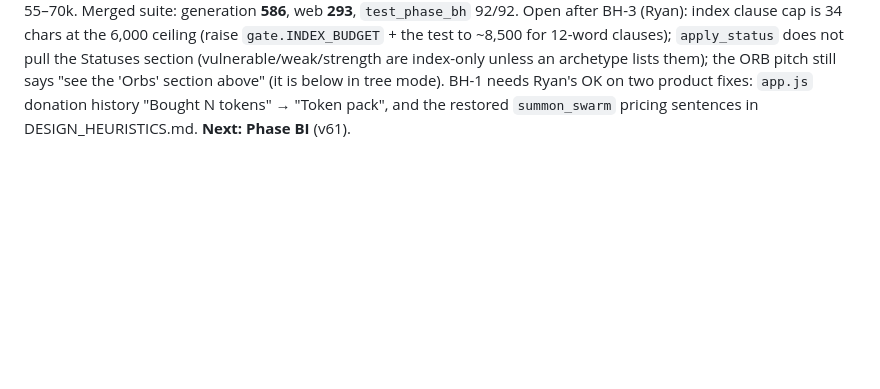
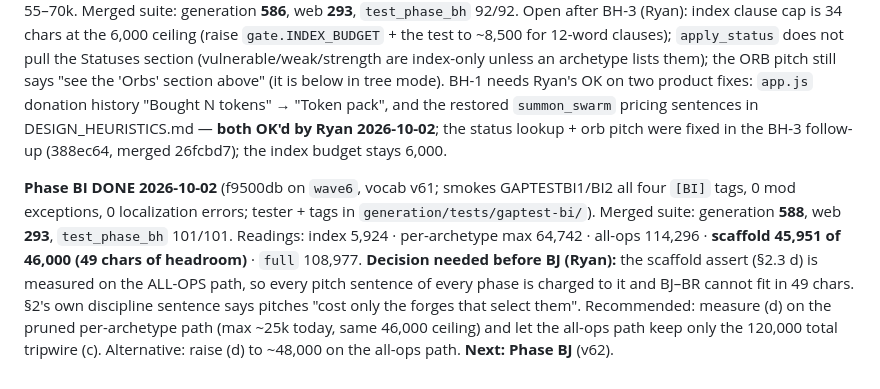
Before and after one commit to ryanrinkel/BLANKthespire, a Markdown page: docs/plans/VOCAB_EXPANSION_6_PLAN.md, the part around the change. Drawn GitHub-style; blank space fills up the shorter version.

Commit message:
docs: Phase BI — status DONE on wave6, merged readings, scaffold-assert decision for BJ
Co-Authored-By: Claude Fable 5.1 <noreply@anthropic.com>
Claude-Session: https://claude.ai/code/session_01SX3a9R1p55SWrxPYxJi78L

```diff
--- a/docs/plans/VOCAB_EXPANSION_6_PLAN.md
+++ b/docs/plans/VOCAB_EXPANSION_6_PLAN.md
@@ -757,4 +757,15 @@ Open after BH-3 (Ryan): index clause cap is 34 chars at the 6,000 ceiling (raise
 ~8,500 for 12-word clauses); `apply_status` does not pull the Statuses section (vulnerable/weak/strength are
 index-only unless an archetype lists them); the ORB pitch still says "see the 'Orbs' section above" (it is below in
 tree mode). BH-1 needs Ryan's OK on two product fixes: `app.js` donation history "Bought N tokens" → "Token pack",
-and the restored `summon_swarm` pricing sentences in DESIGN_HEURISTICS.md. **Next: Phase BI** (v61).
+and the restored `summon_swarm` pricing sentences in DESIGN_HEURISTICS.md — **both OK'd by Ryan 2026-10-02**; the
+status lookup + orb pitch were fixed in the BH-3 follow-up (388ec64, merged 26fcbd7); the index budget stays 6,000.
+
+**Phase BI DONE 2026-10-02** (f9500db on `wave6`, vocab v61; smokes GAPTESTBI1/BI2 all four `[BI]` tags, 0 mod
+exceptions, 0 localization errors; tester + tags in `generation/tests/gaptest-bi/`). Merged suite: generation **588**,
+web **293**, `test_phase_bh` 101/101. Readings: index 5,924 · per-archetype max 64,742 · all-ops 114,296 ·
+**scaffold 45,951 of 46,000 (49 chars of headroom)** · `full` 108,977.
+**Decision needed before BJ (Ryan):** the scaffold assert (§2.3 d) is measured on the ALL-OPS path, so every pitch
+sentence of every phase is charged to it and BJ–BR cannot fit in 49 chars. §2's own discipline sentence says pitches
+"cost only the forges that select them". Recommended: measure (d) on the pruned per-archetype path (max ~25k today,
+same 46,000 ceiling) and let the all-ops path keep only the 120,000 total tripwire (c). Alternative: raise (d) to
+~48,000 on the all-ops path. **Next: Phase BJ** (v62).
```
